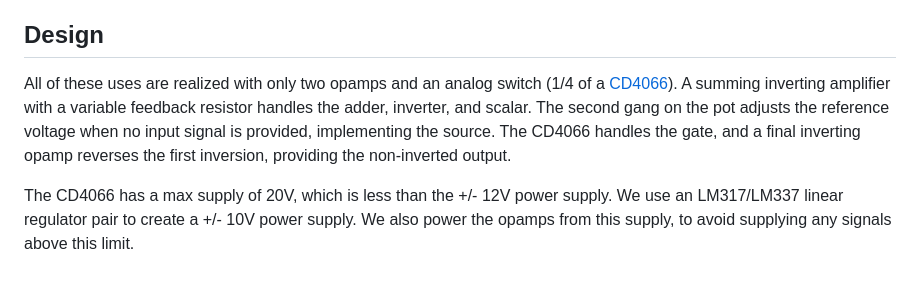
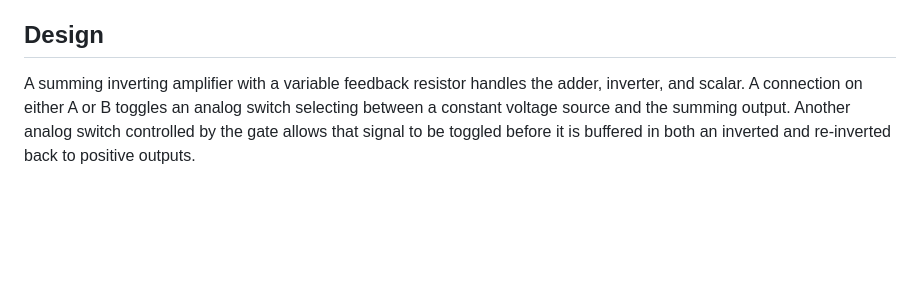
Before and after one commit to rabidaudio/synthesizer, a Markdown page: utils/README.md, the part around the change. GitHub-like rendering; blank space fills up the shorter version.

```diff
--- a/utils/README.md
+++ b/utils/README.md
@@ -32,6 +32,6 @@ Digital `OR` can be implemented by summing signals on `A_IN` and `B_IN` With the
 
 ## Design
 
-All of these uses are realized with only two opamps and an analog switch (1/4 of a [CD4066](../reference/datasheets/cd4066.pdf)). A summing inverting amplifier with a variable feedback resistor handles the adder, inverter, and scalar. The second gang on the pot adjusts the reference voltage when no input signal is provided, implementing the source. The CD4066 handles the gate, and a final inverting opamp reverses the first inversion, providing the non-inverted output.
-
-The CD4066 has a max supply of 20V, which is less than the +/- 12V power supply. We use an LM317/LM337 linear regulator pair to create a +/- 10V power supply. We also power the opamps from this supply, to avoid supplying any signals above this limit.
+A summing inverting amplifier with a variable feedback resistor handles the adder, inverter, and scalar. A connection on either A or B toggles an analog switch selecting between a constant voltage source and the summing output. Another
+analog switch controlled by the gate allows that signal to be toggled before it is buffered in both an inverted and
+re-inverted back to positive outputs.
```
Also changed, not shown: README.md (+34 -20 lines), adsr/adsr.png (added), 2 other files.
